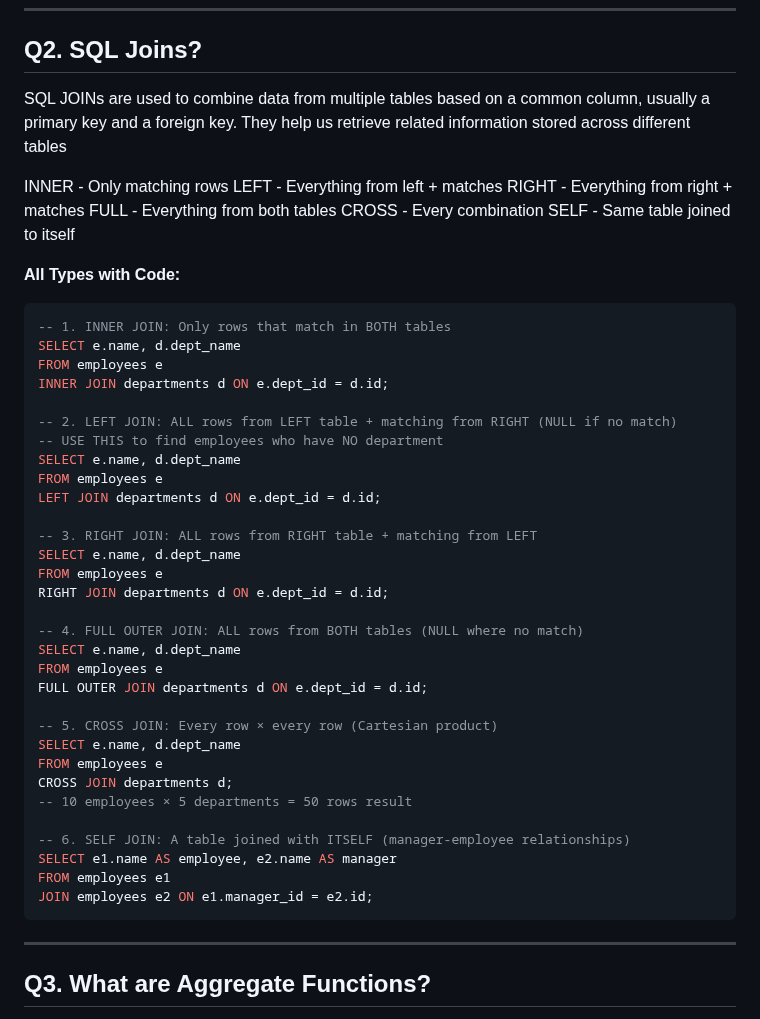
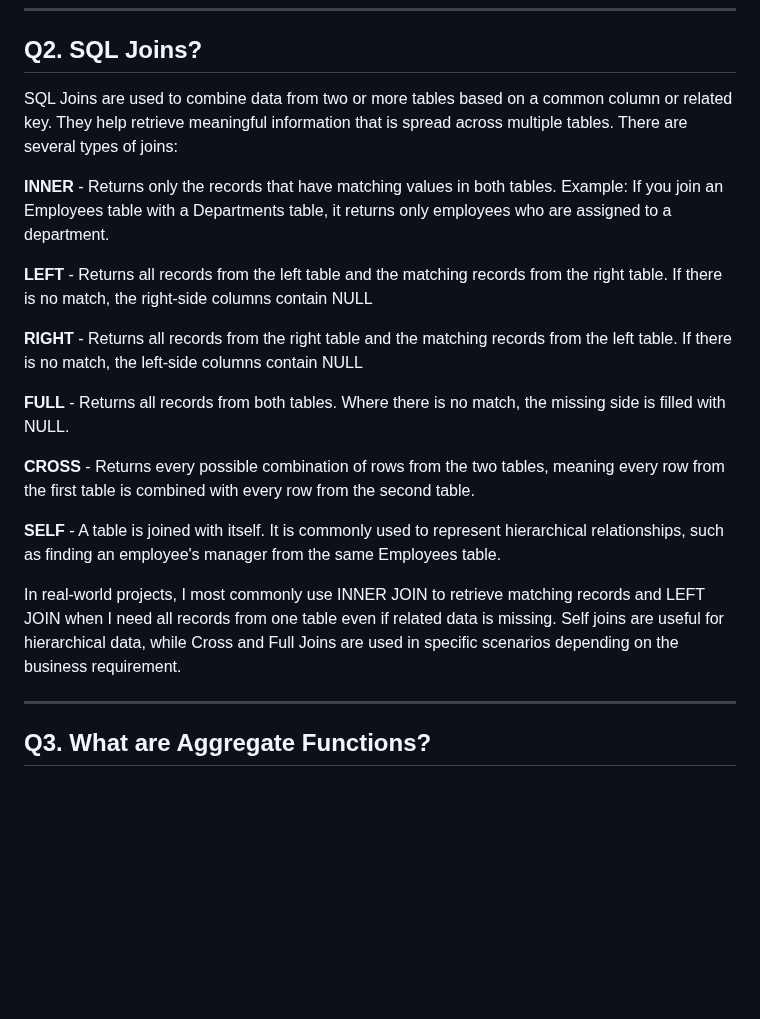
Before and after one commit to vogueversestudio-sys/interview-sdet-qa, a Markdown page: 08_Review_SQL_Questions.md, the part around the change. Rendered like a GitHub page; blank space fills up the shorter version.

````diff
--- a/08_Review_SQL_Questions.md
+++ b/08_Review_SQL_Questions.md
@@ -27,50 +27,25 @@ As an SDET, I use WHERE  while validating API/database data, And HAVING is usefu
 ## Q2. SQL Joins?
 
 
-SQL JOINs are used to combine data from multiple tables based on a common column, usually a primary key and a foreign key. They help us retrieve related information stored across different tables
+SQL Joins are used to combine data from two or more tables based on a common column or related key. They help retrieve meaningful information that is spread across multiple tables. There are several types of joins:
 
-INNER - Only matching rows
-LEFT - Everything from left + matches
-RIGHT - Everything from right + matches
-FULL - Everything from both tables
-CROSS - Every combination
-SELF - Same table joined to itself
+**INNER** - Returns only the records that have matching values in both tables.
+Example: If you join an Employees table with a Departments table, it returns only employees who are assigned to a department.
 
-**All Types with Code:**
+**LEFT** - Returns all records from the left table and the matching records from the right table. If there is no match, the right-side columns contain NULL
 
-```sql
--- 1. INNER JOIN: Only rows that match in BOTH tables
-SELECT e.name, d.dept_name
-FROM employees e
-INNER JOIN departments d ON e.dept_id = d.id;
+**RIGHT** - Returns all records from the right table and the matching records from the left table. If there is no match, the left-side columns contain NULL
 
--- 2. LEFT JOIN: ALL rows from LEFT table + matching from RIGHT (NULL if no match)
--- USE THIS to find employees who have NO department
-SELECT e.name, d.dept_name
-FROM employees e
-LEFT JOIN departments d ON e.dept_id = d.id;
+**FULL** - Returns all records from both tables. Where there is no match, the missing side is filled with NULL.
 
--- 3. RIGHT JOIN: ALL rows from RIGHT table + matching from LEFT
-SELECT e.name, d.dept_name
-FROM employees e
-RIGHT JOIN departments d ON e.dept_id = d.id;
+**CROSS** - Returns every possible combination of rows from the two tables, meaning every row from the first table is combined with every row from the second table.
 
--- 4. FULL OUTER JOIN: ALL rows from BOTH tables (NULL where no match)
-SELECT e.name, d.dept_name
-FROM employees e
-FULL OUTER JOIN departments d ON e.dept_id = d.id;
+**SELF** - A table is joined with itself. It is commonly used to represent hierarchical relationships, such as finding an employee's manager from the same Employees table.
 
--- 5. CROSS JOIN: Every row × every row (Cartesian product)
-SELECT e.name, d.dept_name
-FROM employees e
-CROSS JOIN departments d;
--- 10 employees × 5 departments = 50 rows result
-
--- 6. SELF JOIN: A table joined with ITSELF (manager-employee relationships)
-SELECT e1.name AS employee, e2.name AS manager
-FROM employees e1
-JOIN employees e2 ON e1.manager_id = e2.id;
-```
+In real-world projects, I most commonly use INNER JOIN to retrieve matching records and
+LEFT JOIN when I need all records from one table even if related data is missing.
+Self joins are useful for hierarchical data,
+while Cross and Full Joins are used in specific scenarios depending on the business requirement.
 
 
 ---
````
